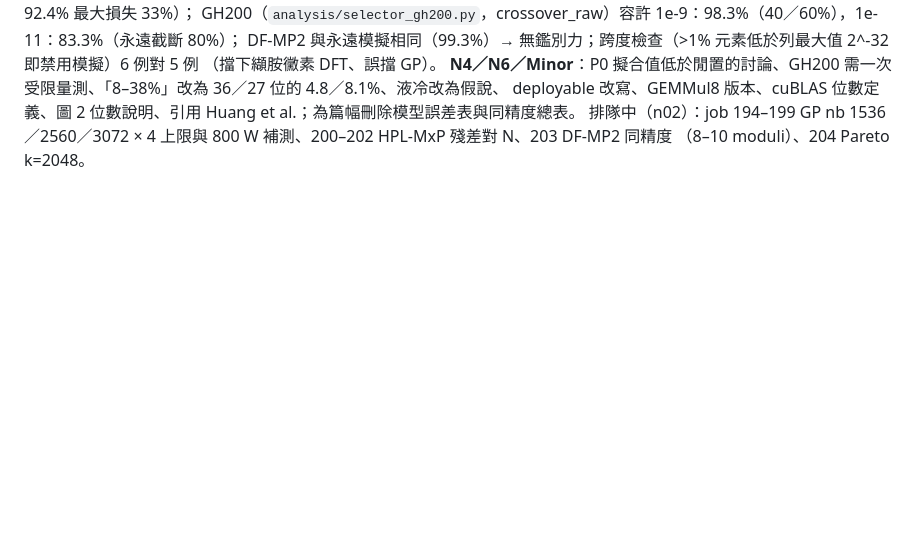
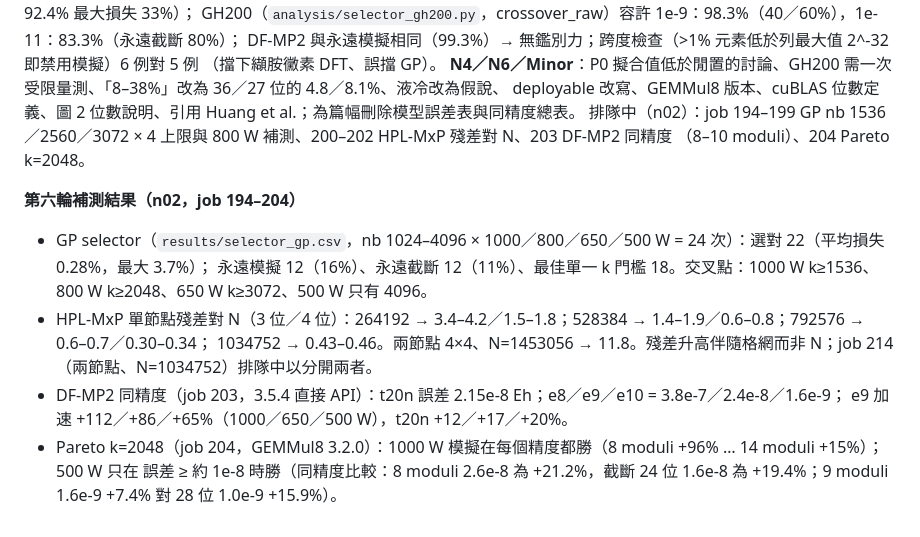
Before and after one commit to Koyingtw/mantissa-optimize, a Markdown page: mi350/實驗日誌.md, the part around the change. Drawn GitHub-style; blank space fills up the shorter version.

Commit message:
Log round-6 follow-up results
Co-Authored-By: Claude Opus 5.5 <noreply@anthropic.com>
Claude-Session: https://claude.ai/code/session_016pHscGS6pk6uYxfdWPYkNT

```diff
--- a/mi350/實驗日誌.md
+++ b/mi350/實驗日誌.md
@@ -718,3 +718,13 @@ DF-MP2 與永遠模擬相同（99.3%）→ 無鑑別力；跨度檢查（>1% 元
 deployable 改寫、GEMMul8 版本、cuBLAS 位數定義、圖 2 位數說明、引用 Huang et al.；為篇幅刪除模型誤差表與同精度總表。
 排隊中（n02）：job 194–199 GP nb 1536／2560／3072 × 4 上限與 800 W 補測、200–202 HPL-MxP 殘差對 N、203 DF-MP2 同精度
 （8–10 moduli）、204 Pareto k=2048。
+
+**第六輪補測結果（n02，job 194–204）**
+- GP selector（`results/selector_gp.csv`，nb 1024–4096 × 1000／800／650／500 W = 24 次）：選對 22（平均損失 0.28%，最大 3.7%）；
+  永遠模擬 12（16%）、永遠截斷 12（11%）、最佳單一 k 門檻 18。交叉點：1000 W k≥1536、800 W k≥2048、650 W k≥3072、500 W 只有 4096。
+- HPL-MxP 單節點殘差對 N（3 位／4 位）：264192 → 3.4–4.2／1.5–1.8；528384 → 1.4–1.9／0.6–0.8；792576 → 0.6–0.7／0.30–0.34；
+  1034752 → 0.43–0.46。兩節點 4×4、N=1453056 → 11.8。殘差升高伴隨格網而非 N；job 214（兩節點、N=1034752）排隊中以分開兩者。
+- DF-MP2 同精度（job 203，3.5.4 直接 API）：t20n 誤差 2.15e-8 Eh；e8／e9／e10 = 3.8e-7／2.4e-8／1.6e-9；
+  e9 加速 +112／+86／+65%（1000／650／500 W），t20n +12／+17／+20%。
+- Pareto k=2048（job 204，GEMMul8 3.2.0）：1000 W 模擬在每個精度都勝（8 moduli +96% … 14 moduli +15%）；500 W 只在
+  誤差 ≥ 約 1e-8 時勝（同精度比較：8 moduli 2.6e-8 為 +21.2%，截斷 24 位 1.6e-8 為 +19.4%；9 moduli 1.6e-9 +7.4% 對 28 位 1.0e-9 +15.9%）。
```
